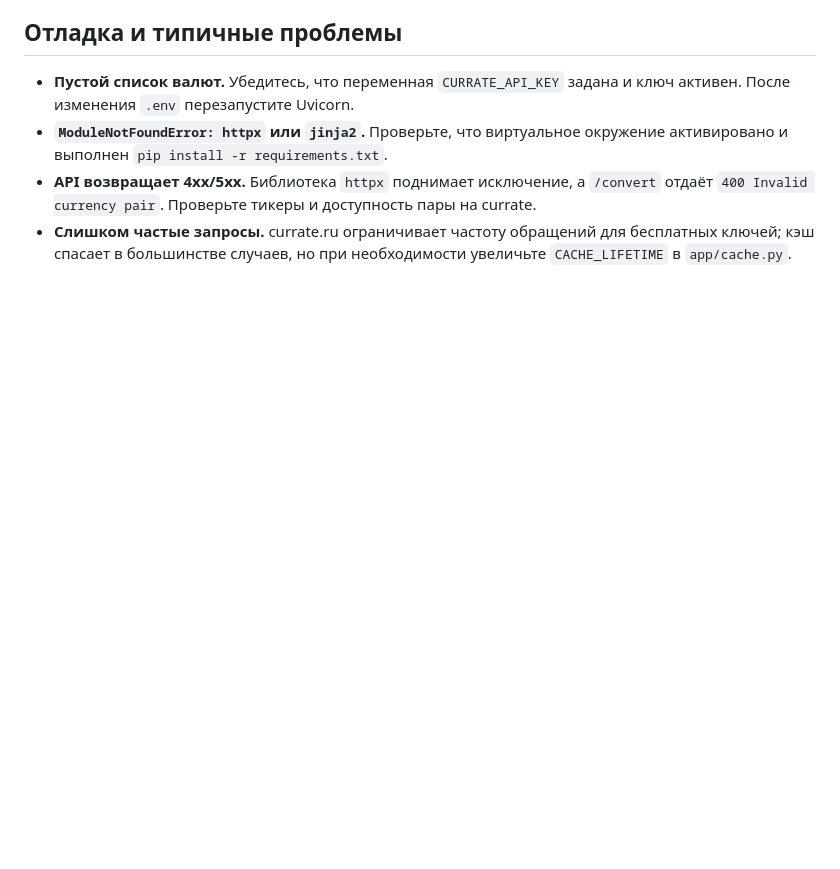
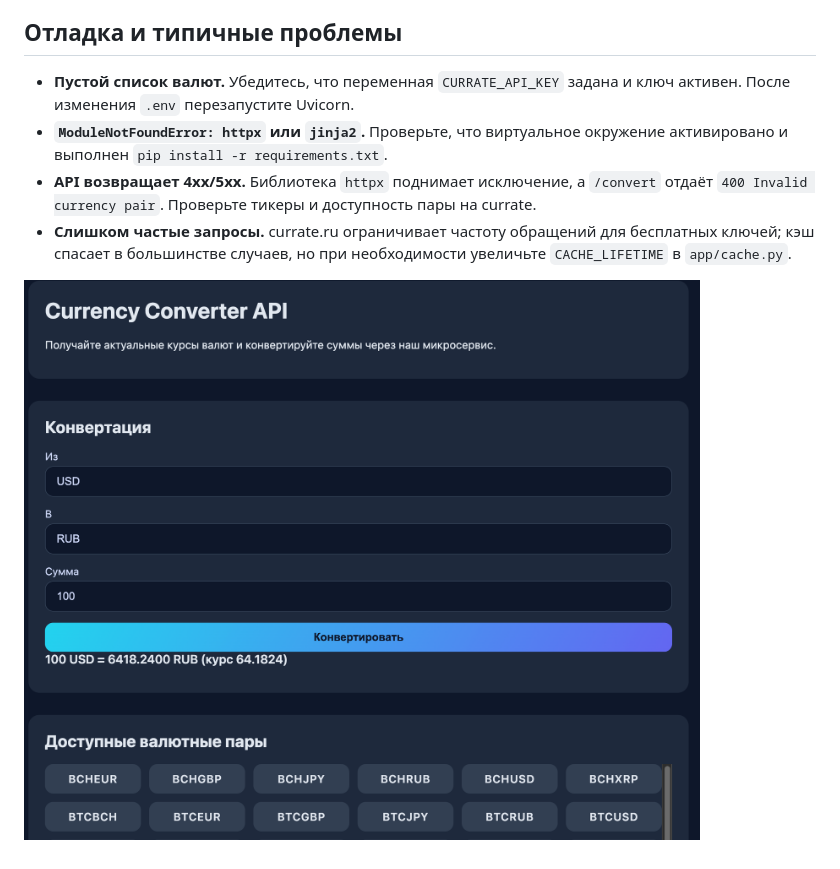
Before and after one commit to Victor-git-19/currency-converter, a Markdown page: README.md, the part around the change. Drawn GitHub-style; pictures changed too: image.png (added); blank space fills up the shorter version.

```diff
--- a/README.md
+++ b/README.md
@@ -93,3 +93,6 @@ HTML‑страница, которая:
 - **`ModuleNotFoundError: httpx` или `jinja2`.** Проверьте, что виртуальное окружение активировано и выполнен `pip install -r requirements.txt`.
 - **API возвращает 4xx/5xx.** Библиотека `httpx` поднимает исключение, а `/convert` отдаёт `400 Invalid currency pair`. Проверьте тикеры и доступность пары на currate.
 - **Слишком частые запросы.** currate.ru ограничивает частоту обращений для бесплатных ключей; кэш спасает в большинстве случаев, но при необходимости увеличьте `CACHE_LIFETIME` в `app/cache.py`.
+
+
+![alt text](image.png)
```
Also changed, not shown: Снимок экрана 2025-11-21 в 11.45.11.png (added).
